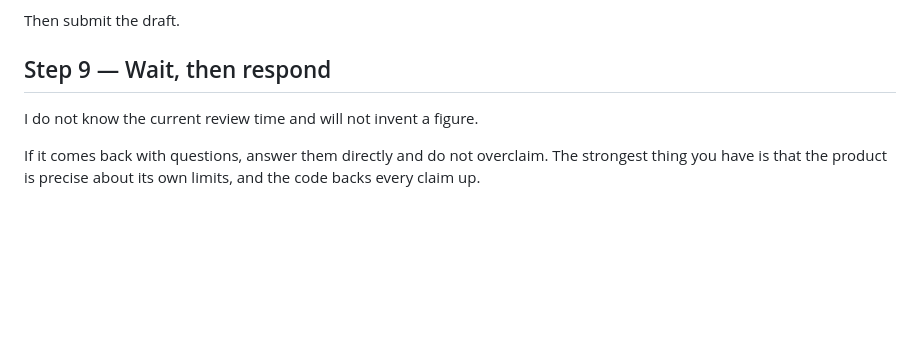
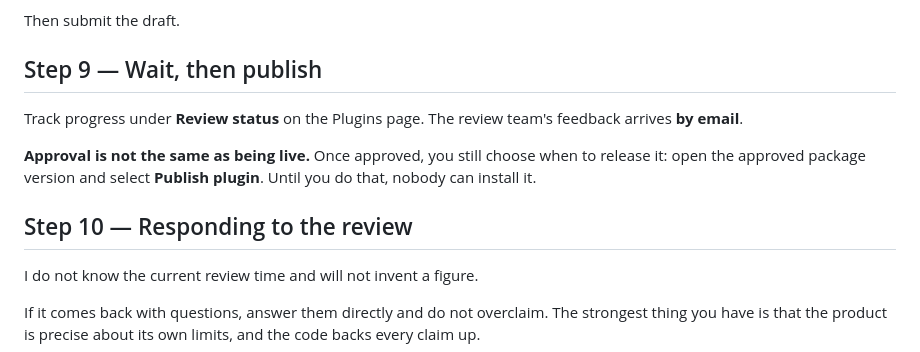
Before and after one commit to Massivue/crediclean, a Markdown page: chatgpt-app/PUBLISHING.md, the part around one of its changes. Drawn GitHub-style; blank space fills up the shorter version.

```diff
--- a/chatgpt-app/PUBLISHING.md
+++ b/chatgpt-app/PUBLISHING.md
@@ -155,7 +206,16 @@ The ones that apply here:
 
 Then submit the draft.
 
-## Step 9 — Wait, then respond
+## Step 9 — Wait, then publish
+
+Track progress under **Review status** on the Plugins page. The review team's
+feedback arrives **by email**.
+
+**Approval is not the same as being live.** Once approved, you still choose
+when to release it: open the approved package version and select **Publish
+plugin**. Until you do that, nobody can install it.
+
+## Step 10 — Responding to the review
 
 I do not know the current review time and will not invent a figure.
 
```
Also changed, not shown: other parts of chatgpt-app/PUBLISHING.md (+56 -5 lines).
